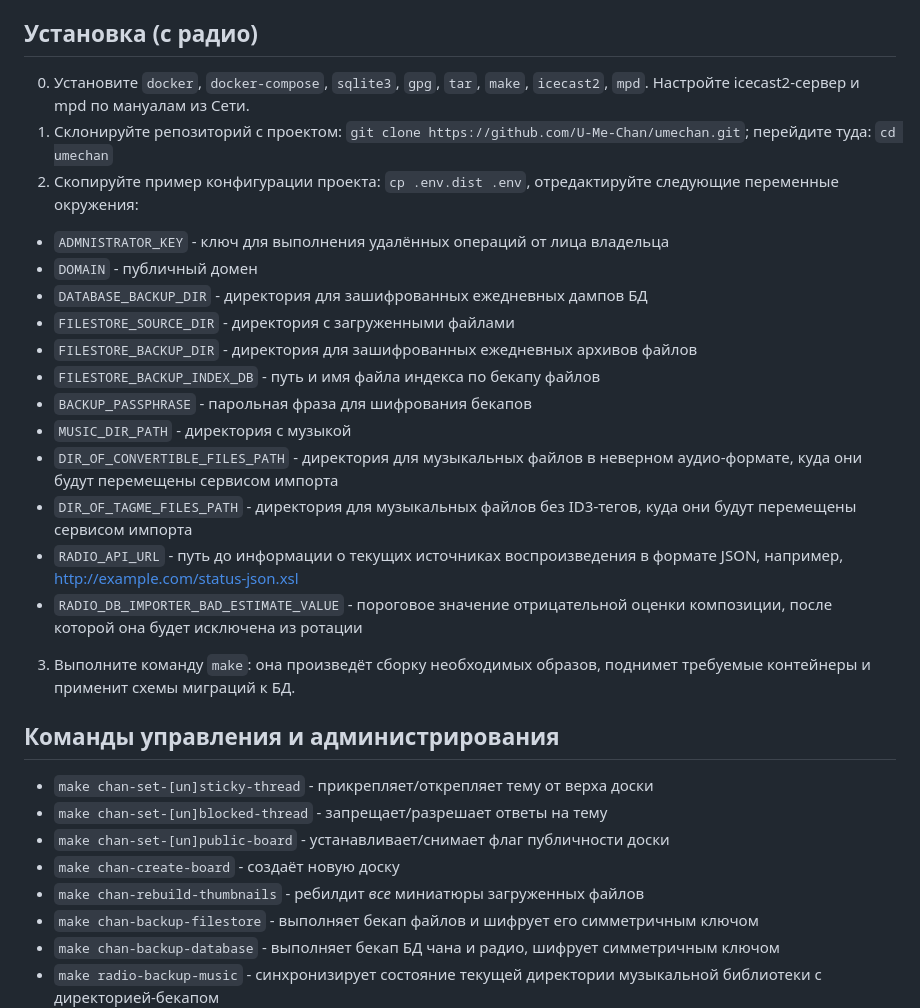
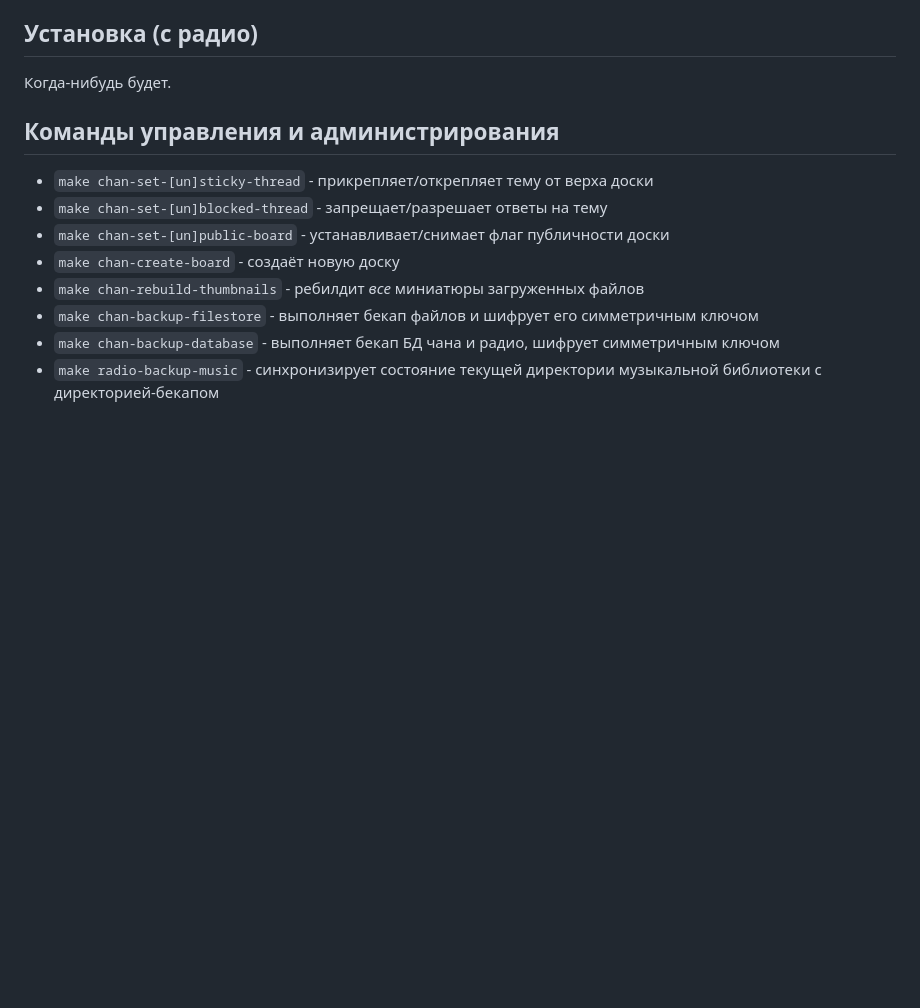
Before and after one commit to U-Me-Chan/umechan, a Markdown page: README.md, the part around the change. Drawn GitHub-style; blank space fills up the shorter version.

Commit message:
Обновлён README.md
Signed-off-by: Alexander Baryshnikov <18086054+ridouchire@users.noreply.github.com>

```diff
--- a/README.md
+++ b/README.md
@@ -38,22 +38,7 @@
 
 ## Установка (с радио)
 
-0. Установите `docker`, `docker-compose`, `sqlite3`, `gpg`, `tar`, `make`, `icecast2`, `mpd`. Настройте icecast2-сервер и mpd по мануалам из Сети.
-1. Склонируйте репозиторий с проектом: `git clone https://github.com/U-Me-Chan/umechan.git`; перейдите туда: `cd umechan`
-2. Скопируйте пример конфигурации проекта: `cp .env.dist .env`, отредактируйте следующие переменные окружения:
-* `ADMNISTRATOR_KEY` - ключ для выполнения удалённых операций от лица владельца
-* `DOMAIN` - публичный домен
-* `DATABASE_BACKUP_DIR` - директория для зашифрованных ежедневных дампов БД
-* `FILESTORE_SOURCE_DIR` - директория с загруженными файлами
-* `FILESTORE_BACKUP_DIR` - директория для зашифрованных ежедневных архивов файлов
-* `FILESTORE_BACKUP_INDEX_DB` - путь и имя файла индекса по бекапу файлов
-* `BACKUP_PASSPHRASE` - парольная фраза для шифрования бекапов
-* `MUSIC_DIR_PATH` - директория с музыкой
-* `DIR_OF_CONVERTIBLE_FILES_PATH` - директория для музыкальных файлов в неверном аудио-формате, куда они будут перемещены сервисом импорта
-* `DIR_OF_TAGME_FILES_PATH` - директория для музыкальных файлов без ID3-тегов, куда они будут перемещены сервисом импорта
-* `RADIO_API_URL` - путь до информации о текущих источниках воспроизведения в формате JSON, например, http://example.com/status-json.xsl
-* `RADIO_DB_IMPORTER_BAD_ESTIMATE_VALUE` - пороговое значение отрицательной оценки композиции, после которой она будет исключена из ротации
-3. Выполните команду `make`: она произведёт сборку необходимых образов, поднимет требуемые контейнеры и применит схемы миграций к БД.
+Когда-нибудь будет.
 
 ## Команды управления и администрирования
 
```
